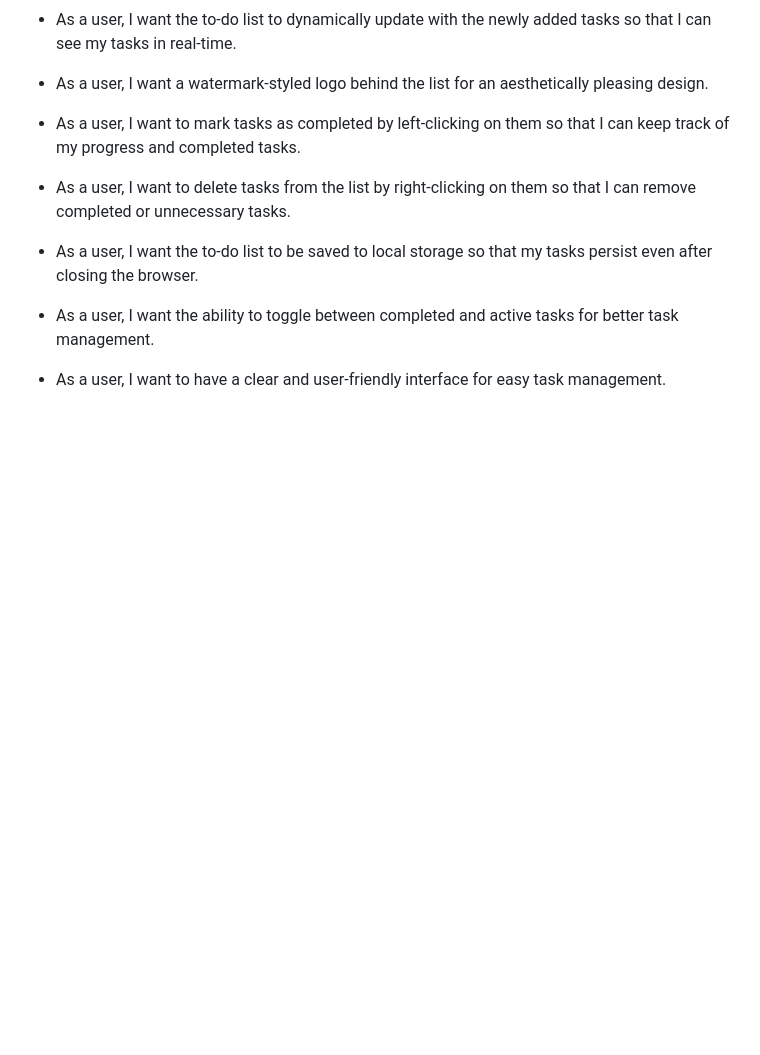
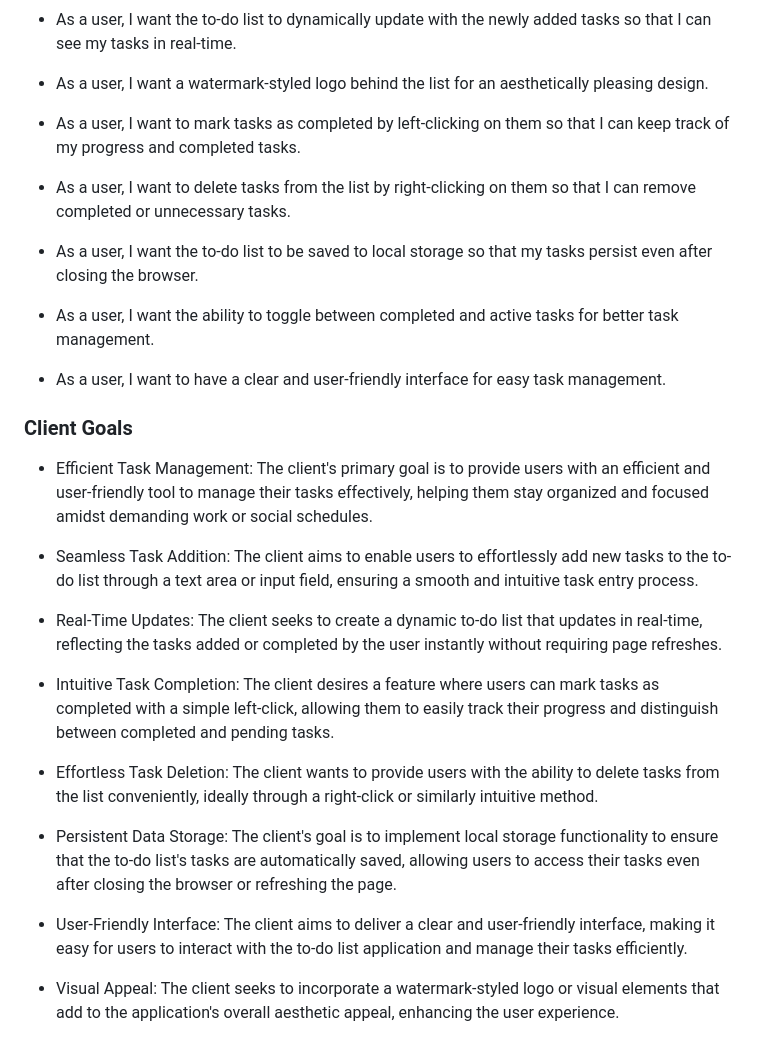
Before and after one commit to lewisjones37/MSP2_to-do-list, a Markdown page: README.md, the part around the change. Rendered like a GitHub page; blank space fills up the shorter version.

Commit message:
add client goals to READme

```diff
--- a/README.md
+++ b/README.md
@@ -69,3 +69,21 @@ General Organization Enthusiasts: Anyone who enjoys staying organized and produc
 - As a user, I want the ability to toggle between completed and active tasks for better task management.
 
 - As a user, I want to have a clear and user-friendly interface for easy task management.
+
+### Client Goals
+
+- Efficient Task Management: The client's primary goal is to provide users with an efficient and user-friendly tool to manage their tasks effectively, helping them stay organized and focused amidst demanding work or social schedules.
+
+- Seamless Task Addition: The client aims to enable users to effortlessly add new tasks to the to-do list through a text area or input field, ensuring a smooth and intuitive task entry process.
+
+- Real-Time Updates: The client seeks to create a dynamic to-do list that updates in real-time, reflecting the tasks added or completed by the user instantly without requiring page refreshes.
+
+- Intuitive Task Completion: The client desires a feature where users can mark tasks as completed with a simple left-click, allowing them to easily track their progress and distinguish between completed and pending tasks.
+
+- Effortless Task Deletion: The client wants to provide users with the ability to delete tasks from the list conveniently, ideally through a right-click or similarly intuitive method.
+
+- Persistent Data Storage: The client's goal is to implement local storage functionality to ensure that the to-do list's tasks are automatically saved, allowing users to access their tasks even after closing the browser or refreshing the page.
+
+- User-Friendly Interface: The client aims to deliver a clear and user-friendly interface, making it easy for users to interact with the to-do list application and manage their tasks efficiently.
+
+- Visual Appeal: The client seeks to incorporate a watermark-styled logo or visual elements that add to the application's overall aesthetic appeal, enhancing the user experience.
```
